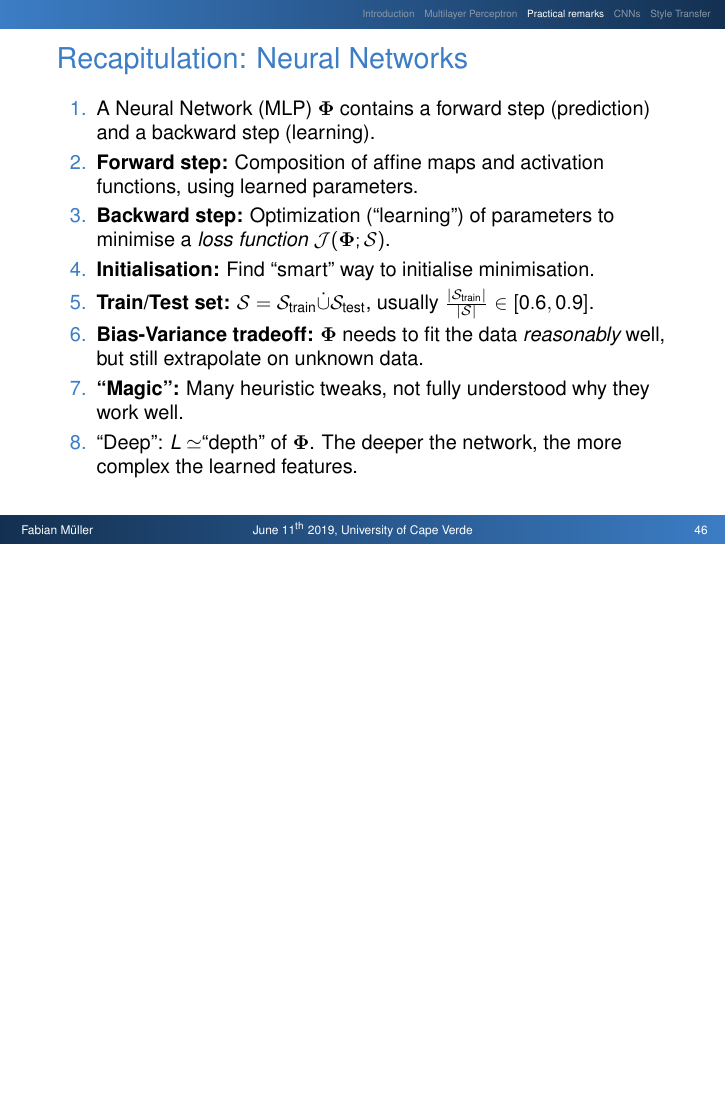
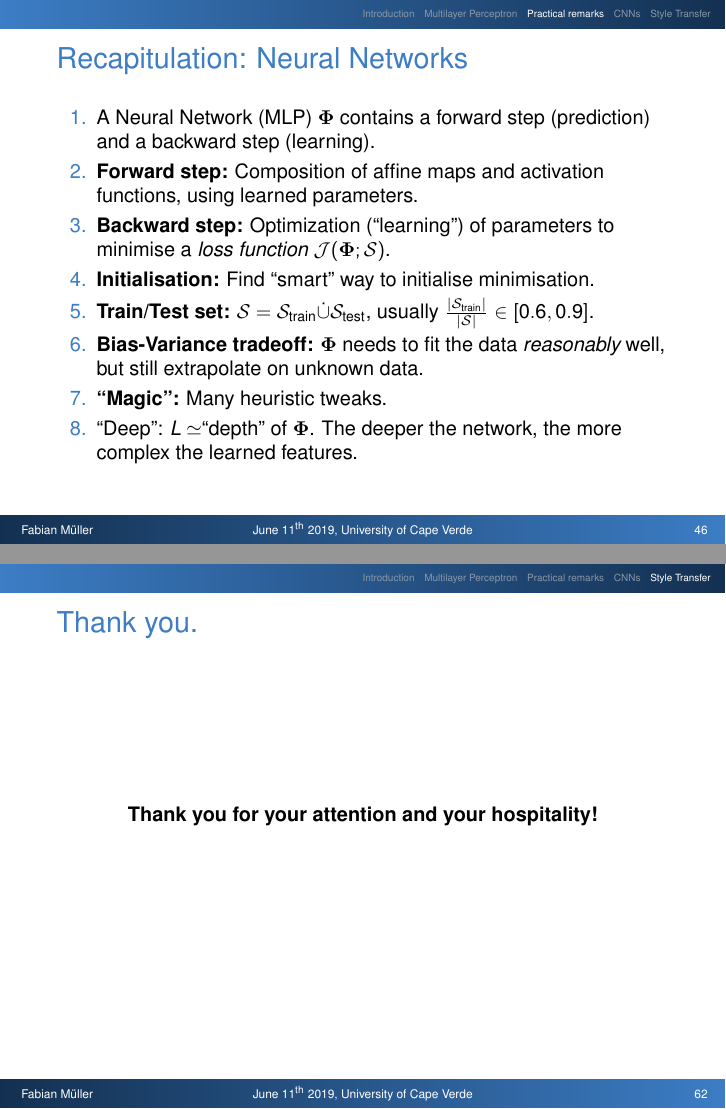
Before and after one commit to fablukm/unicv_labs, LaTeX slides (presentation/deeplearning.tex): page 51 of 74 before the commit and pages 51 and 75 of 75 after it, the two joined at a grey line, the shorter picture padded with empty space. Compiled offline with pdfLaTeX.

Commit message:
some corrections in presentation

```diff
--- a/presentation/deeplearning.tex
+++ b/presentation/deeplearning.tex
@@ -724,7 +724,7 @@
         \item {\bf Initialisation:} Find ``smart'' way to initialise minimisation.
         \item {\bf Train/Test set:} $\dataset=\dataset_{\text{train}}\dot{\cup} \dataset_{\text{test}}$, usually $\frac{\left|\dataset_{\text{train}}\right|}{\left|\dataset\right|} \in [0.6, 0.9]$.
         \item {\bf Bias-Variance tradeoff:} $\nn$ needs to fit the data \emph{reasonably} well, but still extrapolate on unknown data.
-        \item {\bf ``Magic'':} Many heuristic tweaks, not fully understood why they work well.
+        \item {\bf ``Magic'':} Many heuristic tweaks.
         \item ``Deep'': $L\simeq$``depth'' of $\nn$. The deeper the network, the more complex the learned features.
     \end{enumerate}
 \end{frame}
@@ -897,5 +897,10 @@
         \item {\bf RNNs:} If your data is \emph{sequential} (e.g.~Time series, Music, Natural Language), there is a type of neuron that learns to predict the next value: \emph{Long short-term memory cells} (LSTM).
     \end{itemize}
 \end{frame}
+%%%%%%%%%%%%%%%%%%%%%%%%%%%%%%%%%%%%%%%%%%%
+\begin{frame}
+    \frametitle{Thank you.}
+    \centering {\bf Thank you for your attention and your hospitality!}
+\end{frame}
 
 \end{document}
```
Also changed, not shown: presentation/deeplearning.tex (4 more changed lines).
